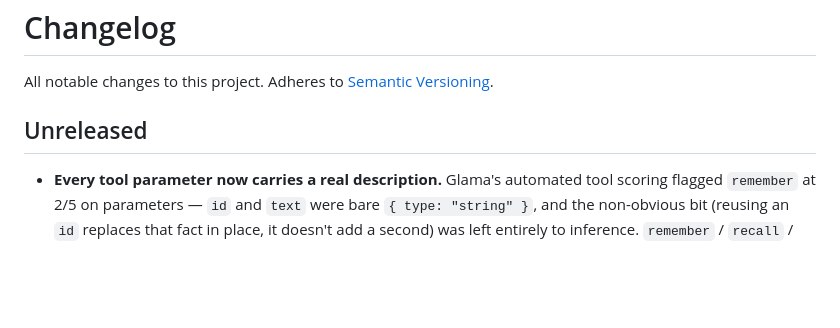
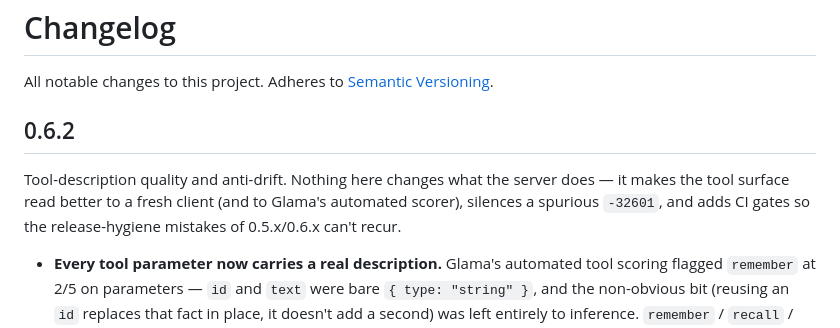
Before and after one commit to Wolfe-Jam/mcp-context-card, a Markdown page: CHANGELOG.md, the part around the change. Rendered like a GitHub page; blank space fills up the shorter version.

```diff
--- a/CHANGELOG.md
+++ b/CHANGELOG.md
@@ -2,7 +2,12 @@
 
 All notable changes to this project. Adheres to [Semantic Versioning](https://semver.org).
 
-## Unreleased
+## 0.6.2
+
+Tool-description quality and anti-drift. Nothing here changes what the
+server does — it makes the tool surface read better to a fresh client
+(and to Glama's automated scorer), silences a spurious `-32601`, and
+adds CI gates so the release-hygiene mistakes of 0.5.x/0.6.x can't recur.
 
 - **Every tool parameter now carries a real description.** Glama's
   automated tool scoring flagged `remember` at 2/5 on parameters —
```
Also changed, not shown: docs/MECHANISMS.md (+1 -1 lines), examples/README.md (+1 -1 lines), docs/img/card-dark.png, docs/img/card-identity.png, docs/img/card-light.png, 10 other files.
